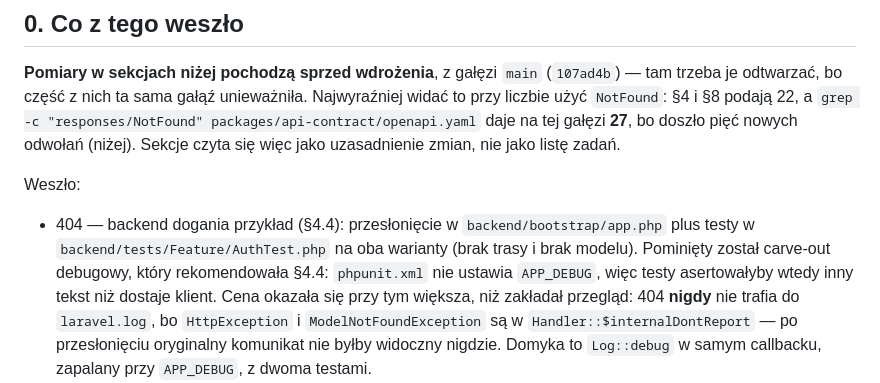
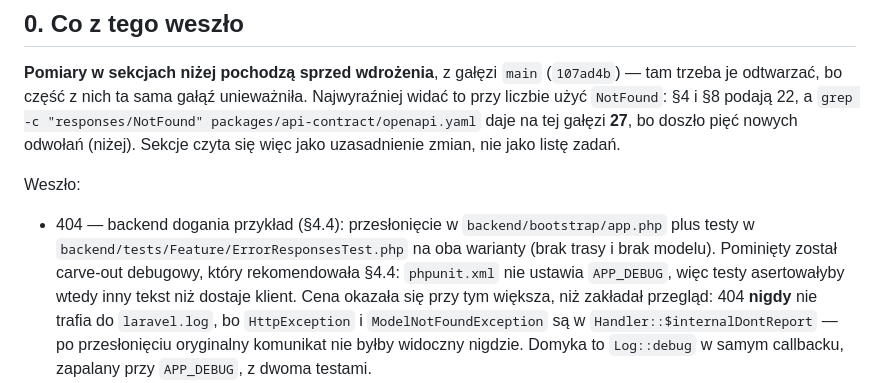
Before and after one commit to dawer2253/sports-tournament-app, a Markdown page: docs/research/komunikaty-bledow-frameworka-a-kontrakt.md, the part around the change. Drawn GitHub-style.

Commit message:
Docs: notatka o błędach wskazuje plik, w którym testy 404 żyją po przenosinach
Po wydzieleniu ErrorResponsesTest §0 nadal odsyłała do AuthTest, gdzie został
już tylko test 401 bez Accept. Uwaga z ponownego przeglądu Julki na #56.

Co-Authored-By: Claude Opus 5.5 <noreply@anthropic.com>

```diff
--- a/docs/research/komunikaty-bledow-frameworka-a-kontrakt.md
+++ b/docs/research/komunikaty-bledow-frameworka-a-kontrakt.md
@@ -27,8 +27,8 @@ się więc jako uzasadnienie zmian, nie jako listę zadań.
 Weszło:
 
 - 404 — backend dogania przykład (§4.4): przesłonięcie w `backend/bootstrap/app.php`
-  plus testy w `backend/tests/Feature/AuthTest.php` na oba warianty (brak trasy
-  i brak modelu). Pominięty został carve-out debugowy, który rekomendowała §4.4:
+  plus testy w `backend/tests/Feature/ErrorResponsesTest.php` na oba warianty
+  (brak trasy i brak modelu). Pominięty został carve-out debugowy, który rekomendowała §4.4:
   `phpunit.xml` nie ustawia `APP_DEBUG`, więc testy asertowałyby wtedy inny tekst
   niż dostaje klient. Cena okazała się przy tym większa, niż zakładał przegląd:
   404 **nigdy** nie trafia do `laravel.log`, bo `HttpException`
```
